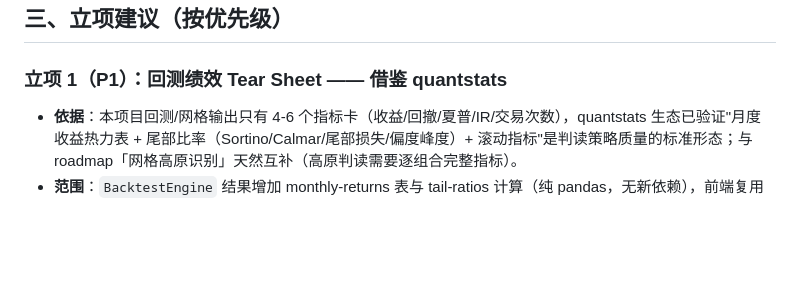
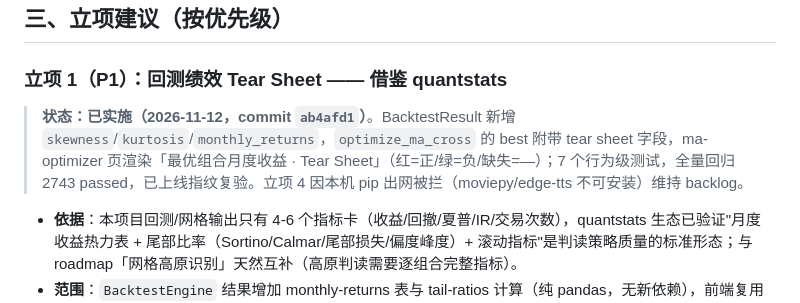
Before and after one commit to w020316/Fund-Assessment, a Markdown page: docs/stage6-oss-research-2026-11-12.md, the part around the change. Rendered like a GitHub page; blank space fills up the shorter version.

Commit message:
docs(research): 立项1/4 状态回填 — tear sheet 已上线, 合成 PoC 因 pip 受阻
立项 1(commit ab4afd1)已实施并指纹复验; 立项 4 的 moviepy/
edge-tts 本机不可安装(pip 出网被拦), 维持 backlog 待基线。

```diff
--- a/docs/stage6-oss-research-2026-11-12.md
+++ b/docs/stage6-oss-research-2026-11-12.md
@@ -35,6 +35,7 @@
 ## 三、立项建议（按优先级）
 
 ### 立项 1（P1）：回测绩效 Tear Sheet —— 借鉴 quantstats
+> **状态：已实施（2026-11-12，commit `ab4afd1`）**。BacktestResult 新增 `skewness`/`kurtosis`/`monthly_returns`，`optimize_ma_cross` 的 best 附带 tear sheet 字段，ma-optimizer 页渲染「最优组合月度收益 · Tear Sheet」（红=正/绿=负/缺失=—）；7 个行为级测试，全量回归 2743 passed，已上线指纹复验。立项 4 因本机 pip 出网被拦（moviepy/edge-tts 不可安装）维持 backlog。
 - **依据**：本项目回测/网格输出只有 4-6 个指标卡（收益/回撤/夏普/IR/交易次数），quantstats 生态已验证"月度收益热力表 + 尾部比率（Sortino/Calmar/尾部损失/偏度峰度）+ 滚动指标"是判读策略质量的标准形态；与 roadmap「网格高原识别」天然互补（高原判读需要逐组合完整指标）。
 - **范围**：`BacktestEngine` 结果增加 monthly-returns 表与 tail-ratios 计算（纯 pandas，无新依赖），前端复用热力图组件渲染月度表。
 - **成本**：低-中；与既有"缺失显示缺失"红线兼容（样本不足的指标显示 —）。
```
